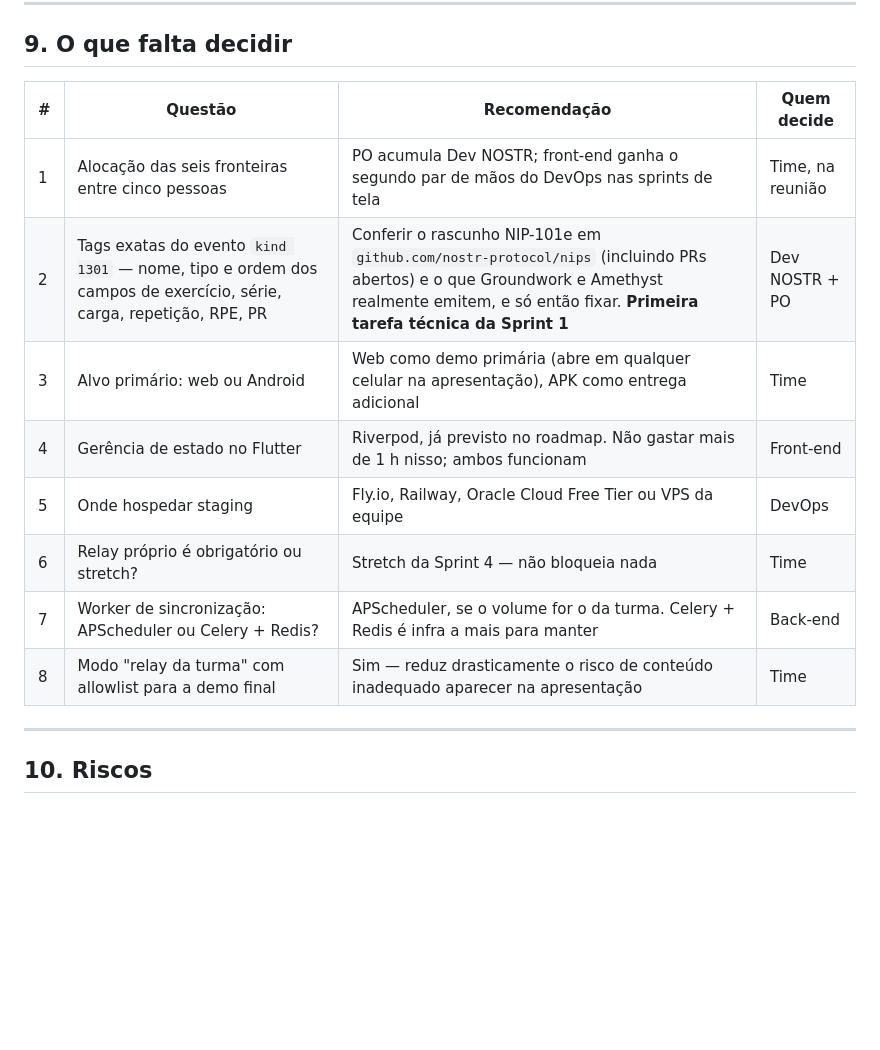
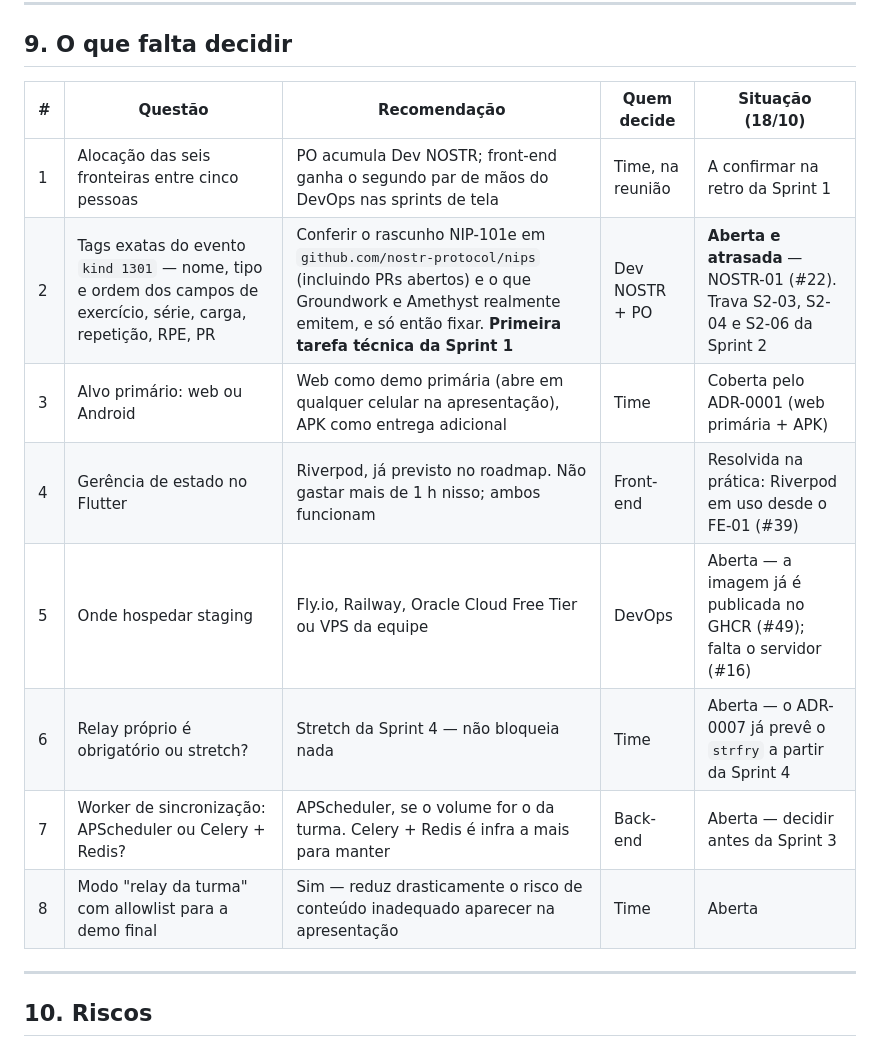
Before and after one commit to S06-2026-2/Openlift, a Markdown page: docs/CONTEXTO.md, the part around one of its changes. Drawn GitHub-style; blank space fills up the shorter version.

```diff
--- a/docs/CONTEXTO.md
+++ b/docs/CONTEXTO.md
@@ -307,16 +321,16 @@ Dois itens desse conjunto são conteúdo original e não podem ser gerados por a
 
 ## 9. O que falta decidir
 
-| # | Questão | Recomendação | Quem decide |
-|---|---|---|---|
-| 1 | Alocação das seis fronteiras entre cinco pessoas | PO acumula Dev NOSTR; front-end ganha o segundo par de mãos do DevOps nas sprints de tela | Time, na reunião |
-| 2 | Tags exatas do evento `kind 1301` — nome, tipo e ordem dos campos de exercício, série, carga, repetição, RPE, PR | Conferir o rascunho NIP-101e em `github.com/nostr-protocol/nips` (incluindo PRs abertos) e o que Groundwork e Amethyst realmente emitem, e só então fixar. **Primeira tarefa técnica da Sprint 1** | Dev NOSTR + PO |
-| 3 | Alvo primário: web ou Android | Web como demo primária (abre em qualquer celular na apresentação), APK como entrega adicional | Time |
-| 4 | Gerência de estado no Flutter | Riverpod, já previsto no roadmap. Não gastar mais de 1 h nisso; ambos funcionam | Front-end |
-| 5 | Onde hospedar staging | Fly.io, Railway, Oracle Cloud Free Tier ou VPS da equipe | DevOps |
-| 6 | Relay próprio é obrigatório ou stretch? | Stretch da Sprint 4 — não bloqueia nada | Time |
-| 7 | Worker de sincronização: APScheduler ou Celery + Redis? | APScheduler, se o volume for o da turma. Celery + Redis é infra a mais para manter | Back-end |
-| 8 | Modo "relay da turma" com allowlist para a demo final | Sim — reduz drasticamente o risco de conteúdo inadequado aparecer na apresentação | Time |
+| # | Questão | Recomendação | Quem decide | Situação (18/10) |
+|---|---|---|---|---|
+| 1 | Alocação das seis fronteiras entre cinco pessoas | PO acumula Dev NOSTR; front-end ganha o segundo par de mãos do DevOps nas sprints de tela | Time, na reunião | A confirmar na retro da Sprint 1 |
+| 2 | Tags exatas do evento `kind 1301` — nome, tipo e ordem dos campos de exercício, série, carga, repetição, RPE, PR | Conferir o rascunho NIP-101e em `github.com/nostr-protocol/nips` (incluindo PRs abertos) e o que Groundwork e Amethyst realmente emitem, e só então fixar. **Primeira tarefa técnica da Sprint 1** | Dev NOSTR + PO | **Aberta e atrasada** — NOSTR-01 (#22). Trava S2-03, S2-04 e S2-06 da Sprint 2 |
+| 3 | Alvo primário: web ou Android | Web como demo primária (abre em qualquer celular na apresentação), APK como entrega adicional | Time | Coberta pelo ADR-0001 (web primária + APK) |
+| 4 | Gerência de estado no Flutter | Riverpod, já previsto no roadmap. Não gastar mais de 1 h nisso; ambos funcionam | Front-end | Resolvida na prática: Riverpod em uso desde o FE-01 (#39) |
+| 5 | Onde hospedar staging | Fly.io, Railway, Oracle Cloud Free Tier ou VPS da equipe | DevOps | Aberta — a imagem já é publicada no GHCR (#49); falta o servidor (#16) |
+| 6 | Relay próprio é obrigatório ou stretch? | Stretch da Sprint 4 — não bloqueia nada | Time | Aberta — o ADR-0007 já prevê o `strfry` a partir da Sprint 4 |
+| 7 | Worker de sincronização: APScheduler ou Celery + Redis? | APScheduler, se o volume for o da turma. Celery + Redis é infra a mais para manter | Back-end | Aberta — decidir antes da Sprint 3 |
+| 8 | Modo "relay da turma" com allowlist para a demo final | Sim — reduz drasticamente o risco de conteúdo inadequado aparecer na apresentação | Time | Aberta |
 
 ---
 
```
Also changed, not shown: other parts of docs/CONTEXTO.md (+54 -40 lines).
